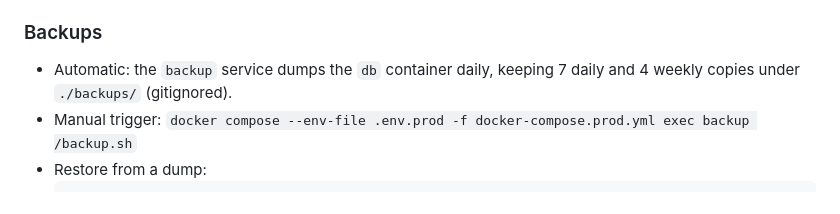
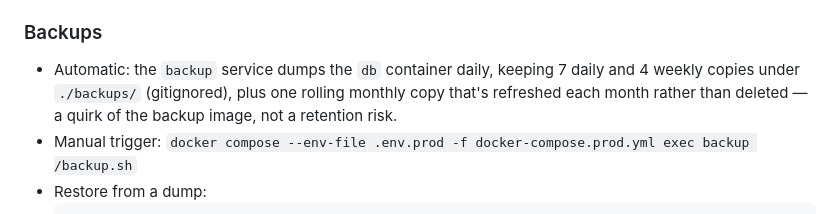
Before and after one commit to ivannov/player-tracker, a Markdown page: website/README.md, the part around the change. Drawn GitHub-style.

Commit message:
Correct README wording on monthly backup retention

````diff
--- a/website/README.md
+++ b/website/README.md
@@ -79,7 +79,9 @@ Postgres, all in Docker, bound to `127.0.0.1` only.
 ### Backups
 
 - Automatic: the `backup` service dumps the `db` container daily, keeping 7 daily
-  and 4 weekly copies under `./backups/` (gitignored).
+  and 4 weekly copies under `./backups/` (gitignored), plus one rolling monthly
+  copy that's refreshed each month rather than deleted — a quirk of the backup
+  image, not a retention risk.
 - Manual trigger: `docker compose --env-file .env.prod -f docker-compose.prod.yml exec backup /backup.sh`
 - Restore from a dump:
   ```bash
````
